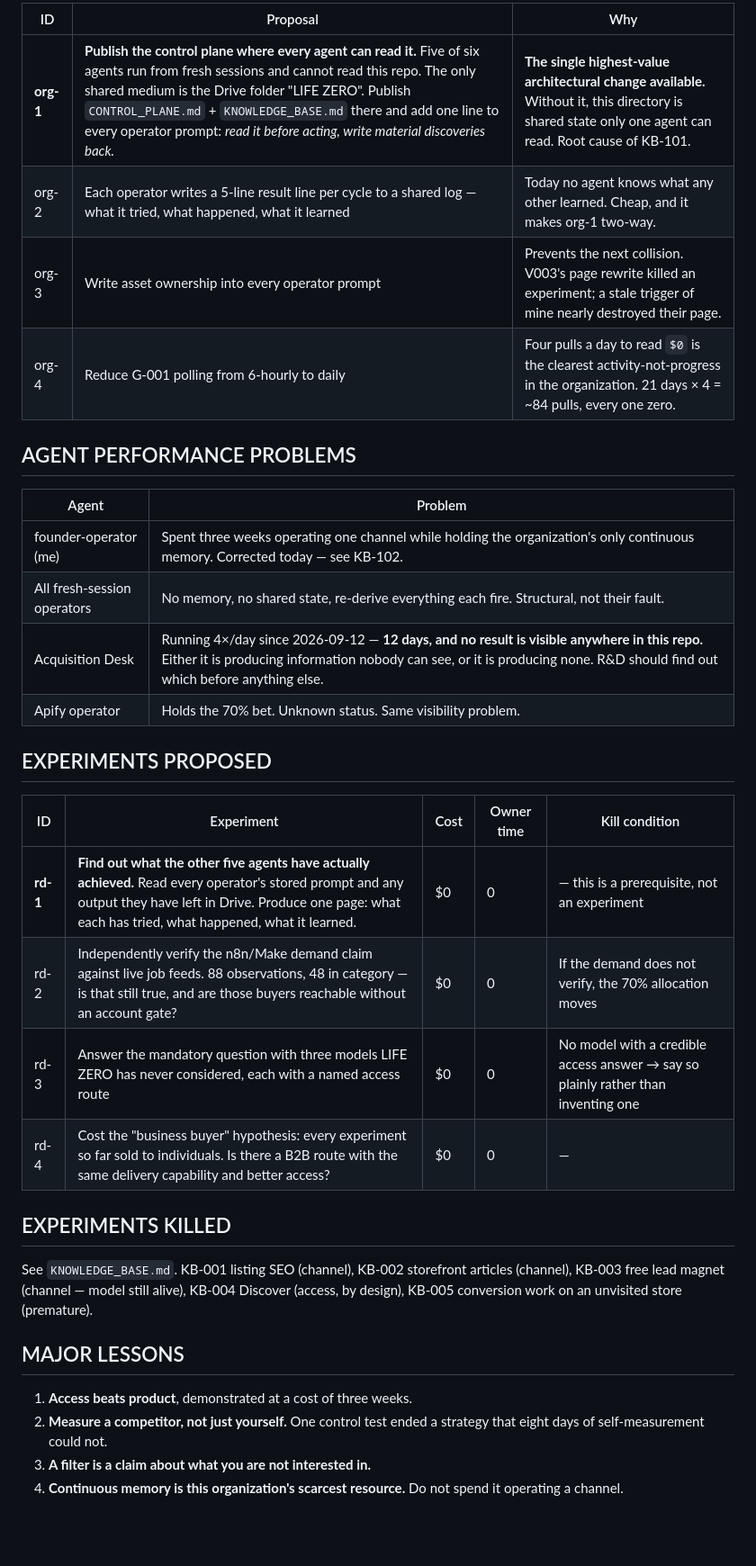
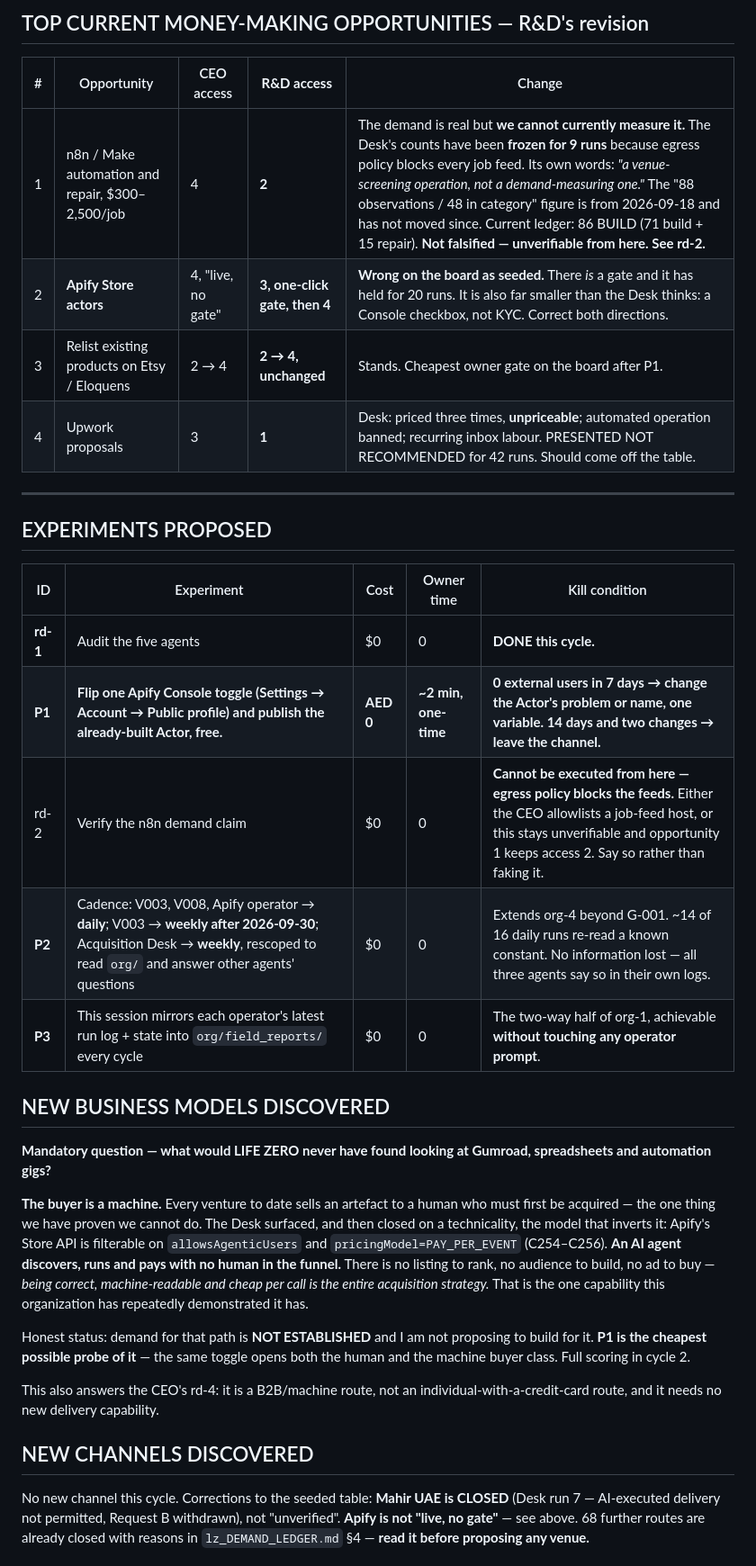
Before and after one commit to ralsuwaidico-cloud/lifezero-ops, a Markdown page: org/RD_BOARD.md, the part around one of its changes. Shown at 90% size. Drawn GitHub-style; blank space fills up the shorter version.

```diff
--- a/org/RD_BOARD.md
+++ b/org/RD_BOARD.md
@@ -46,38 +65,49 @@ with a credit card** — every LIFE ZERO experiment to date has targeted individ
 
-| ID | Proposal | Why |
-|---|---|---|
-| **org-1** | **Publish the control plane where every agent can read it.** Five of six agents run from fresh sessions and cannot read this repo. The only shared medium is the Drive folder "LIFE ZERO". Publish `CONTROL_PLANE.md` + `KNOWLEDGE_BASE.md` there and add one line to every operator prompt: *read it before acting, write material discoveries back.* | **The single highest-value architectural change available.** Without it, this directory is shared state only one agent can read. Root cause of KB-101. |
-| org-2 | Each operator writes a 5-line result line per cycle to a shared log — what it tried, what happened, what it learned | Today no agent knows what any other learned. Cheap, and it makes org-1 two-way. |
-| org-3 | Write asset ownership into every operator prompt | Prevents the next collision. V003's page rewrite killed an experiment; a stale trigger of mine nearly destroyed their page. |
-| org-4 | Reduce G-001 polling from 6-hourly to daily | Four pulls a day to read `$0` is the clearest activity-not-progress in the organization. 21 days × 4 = ~84 pulls, every one zero. |
+## TOP CURRENT MONEY-MAKING OPPORTUNITIES — R&D's revision
 
-## AGENT PERFORMANCE PROBLEMS
+| # | Opportunity | CEO access | **R&D access** | Change |
+|---|---|---|---|---|
+| 1 | n8n / Make automation and repair, $300–2,500/job | 4 | **2** | The demand is real but **we cannot currently measure it.** The Desk's counts have been **frozen for 9 runs** because egress policy blocks every job feed. Its own words: *"a venue-screening operation, not a demand-measuring one."* The "88 observations / 48 in category" figure is from 2026-09-18 and has not moved since. Current ledger: 86 BUILD (71 build + 15 repair). **Not falsified — unverifiable from here. See rd-2.** |
+| 2 | **Apify Store actors** | 4, "live, no gate" | **3, one-click gate, then 4** | **Wrong on the board as seeded.** There *is* a gate and it has held for 20 runs. It is also far smaller than the Desk thinks: a Console checkbox, not KYC. Correct both directions. |
+| 3 | Relist existing products on Etsy / Eloquens | 2 → 4 | **2 → 4, unchanged** | Stands. Cheapest owner gate on the board after P1. |
+| 4 | Upwork proposals | 3 | **1** | Desk: priced three times, **unpriceable**; automated operation banned; recurring inbox labour. PRESENTED NOT RECOMMENDED for 42 runs. Should come off the table. |
 
-| Agent | Problem |
-|---|---|
-| founder-operator (me) | Spent three weeks operating one channel while holding the organization's only continuous memory. Corrected today — see KB-102. |
-| All fresh-session operators | No memory, no shared state, re-derive everything each fire. Structural, not their fault. |
-| Acquisition Desk | Running 4×/day since 2026-09-12 — **12 days, and no result is visible anywhere in this repo.** Either it is producing information nobody can see, or it is producing none. R&D should find out which before anything else. |
-| Apify operator | Holds the 70% bet. Unknown status. Same visibility problem. |
+---
 
 ## EXPERIMENTS PROPOSED
 
 | ID | Experiment | Cost | Owner time | Kill condition |
 |---|---|---|---|---|
-| **rd-1** | **Find out what the other five agents have actually achieved.** Read every operator's stored prompt and any output they have left in Drive. Produce one page: what each has tried, what happened, what it learned. | $0 | 0 | — this is a prerequisite, not an experiment |
-| rd-2 | Independently verify the n8n/Make demand claim against live job feeds. 88 observations, 48 in category — is that still true, and are those buyers reachable without an account gate? | $0 | 0 | If the demand does not verify, the 70% allocation moves |
-| rd-3 | Answer the mandatory question with three models LIFE ZERO has never considered, each with a named access route | $0 | 0 | No model with a credible access answer → say so plainly rather than inventing one |
-| rd-4 | Cost the "business buyer" hypothesis: every experiment so far sold to individuals. Is there a B2B route with the same delivery capability and better access? | $0 | 0 | — |
+| **rd-1** | Audit the five agents | $0 | 0 | **DONE this cycle.** |
+| **P1** | **Flip one Apify Console toggle (Settings → Account → Public profile) and publish the already-built Actor, free.** | **AED 0** | **~2 min, one-time** | **0 external users in 7 days → change the Actor's problem or name, one variable. 14 days and two changes → leave the channel.** |
+| rd-2 | Verify the n8n demand claim | $0 | 0 | **Cannot be executed from here — egress policy blocks the feeds.** Either the CEO allowlists a job-feed host, or this stays unverifiable and opportunity 1 keeps access 2. Say so rather than faking it. |
+| **P2** | Cadence: V003, V008, Apify operator → **daily**; V003 → **weekly after 2026-09-30**; Acquisition Desk → **weekly**, rescoped to read `org/` and answer other agents' questions | $0 | 0 | Extends org-4 beyond G-001. ~14 of 16 daily runs re-read a known constant. No information lost — all three agents say so in their own logs. |
+| **P3** | This session mirrors each operator's latest run log + state into `org/field_reports/` every cycle | $0 | 0 | The two-way half of org-1, achievable **without touching any operator prompt**. |
 
-## EXPERIMENTS KILLED
+## NEW BUSINESS MODELS DISCOVERED
 
-See `KNOWLEDGE_BASE.md`. KB-001 listing SEO (channel), KB-002 storefront articles (channel),
-KB-003 free lead magnet (channel — model still alive), KB-004 Discover (access, by design),
-KB-005 conversion work on an unvisited store (premature).
+**Mandatory question — what would LIFE ZERO never have found looking at Gumroad, spreadsheets and
+automation gigs?**
 
-## MAJOR LESSONS
+**The buyer is a machine.** Every venture to date sells an artefact to a human who must first be
+acquired — the one thing we have proven we cannot do. The Desk surfaced, and then closed on a
+technicality, the model that inverts it: Apify's Store API is filterable on `allowsAgenticUsers`
+and `pricingModel=PAY_PER_EVENT` (C254–C256). **An AI agent discovers, runs and pays with no human
+in the funnel.** There is no listing to rank, no audience to build, no ad to buy — *being correct,
+machine-readable and cheap per call is the entire acquisition strategy.* That is the one capability
+this organization has repeatedly demonstrated it has.
 
-1. **Access beats product**, demonstrated at a cost of three weeks.
-2. **Measure a competitor, not just yourself.** One control test ended a strategy that eight days of self-measurement could not.
-3. **A filter is a claim about what you are not interested in.**
-4. **Continuous memory is this organization's scarcest resource.** Do not spend it operating a channel.
+Honest status: demand for that path is **NOT ESTABLISHED** and I am not proposing to build for it.
+**P1 is the cheapest possible probe of it** — the same toggle opens both the human and the machine
+buyer class. Full scoring in cycle 2.
+
+This also answers the CEO's rd-4: it is a B2B/machine route, not an individual-with-a-credit-card
+route, and it needs no new delivery capability.
+
+## NEW CHANNELS DISCOVERED
+
+No new channel this cycle. Corrections to the seeded table: **Mahir UAE is CLOSED** (Desk run 7 —
+AI-executed delivery not permitted, Request B withdrawn), not "unverified". **Apify is not
+"live, no gate"** — see above. 68 further routes are already closed with reasons in
+`lz_DEMAND_LEDGER.md` §4 — **read it before proposing any venue.**
+
```
Also changed, not shown: other parts of org/RD_BOARD.md (+78 -32 lines), org/KNOWLEDGE_BASE.md (+32 -0 lines).
